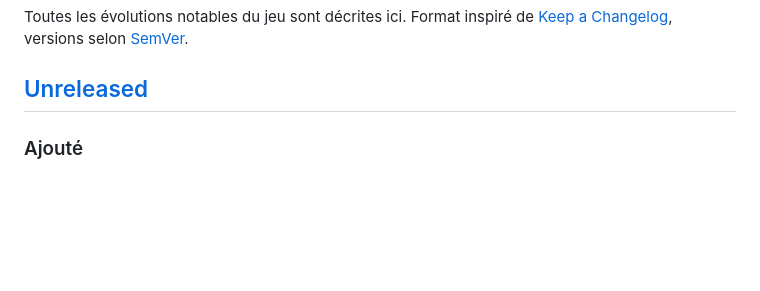
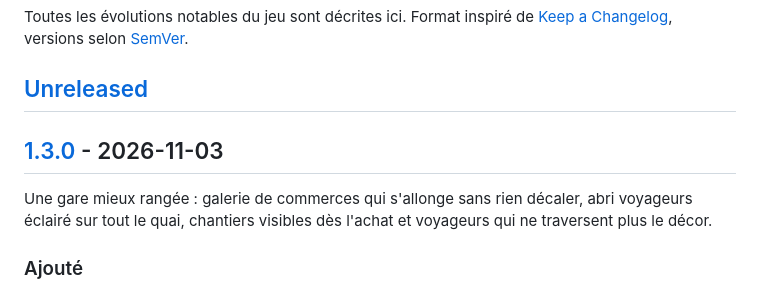
Before and after one commit to jargoud/gare-aligato, a Markdown page: CHANGELOG.md, the part around one of its changes. GitHub-like rendering; blank space fills up the shorter version.

Commit message:
docs: publish version 1.3.0 in changelog

```diff
--- a/CHANGELOG.md
+++ b/CHANGELOG.md
@@ -4,6 +4,11 @@ Toutes les évolutions notables du jeu sont décrites ici.
 Format inspiré de [Keep a Changelog](https://keepachangelog.com/fr/1.1.0/), versions selon [SemVer](https://semver.org/lang/fr/).
 
 ## [Unreleased]
+
+## [1.3.0] - 2026-11-03
+
+Une gare mieux rangée : galerie de commerces qui s'allonge sans rien décaler, abri voyageurs éclairé sur tout le quai,
+chantiers visibles dès l'achat et voyageurs qui ne traversent plus le décor.
 
 ### Ajouté
 
```
Also changed, not shown: other parts of CHANGELOG.md (+2 -1 lines).
